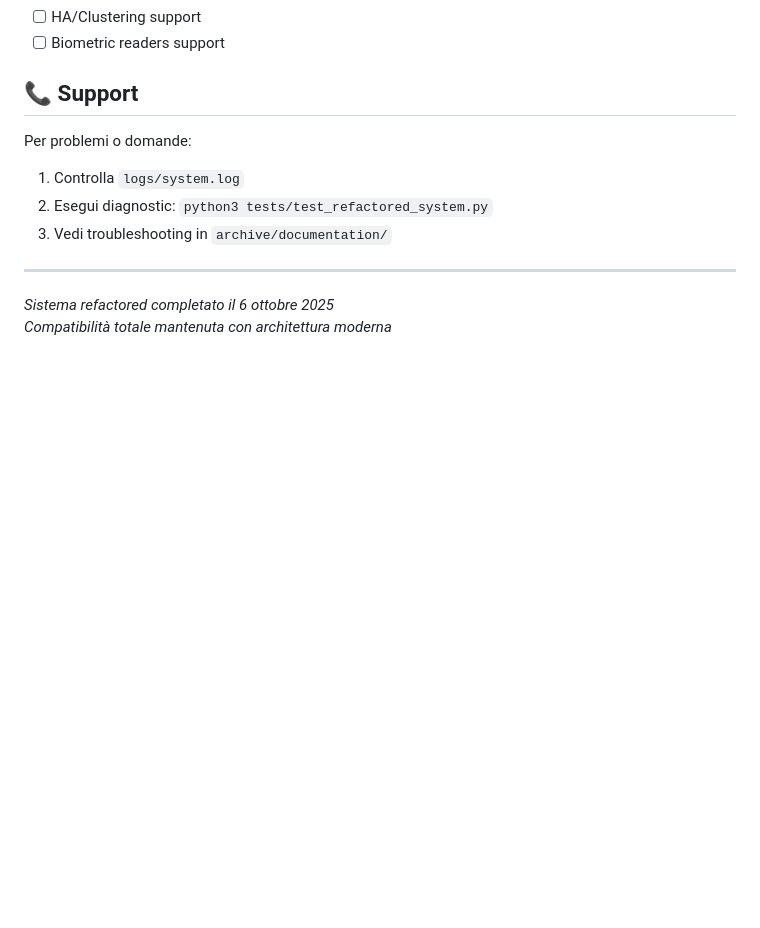
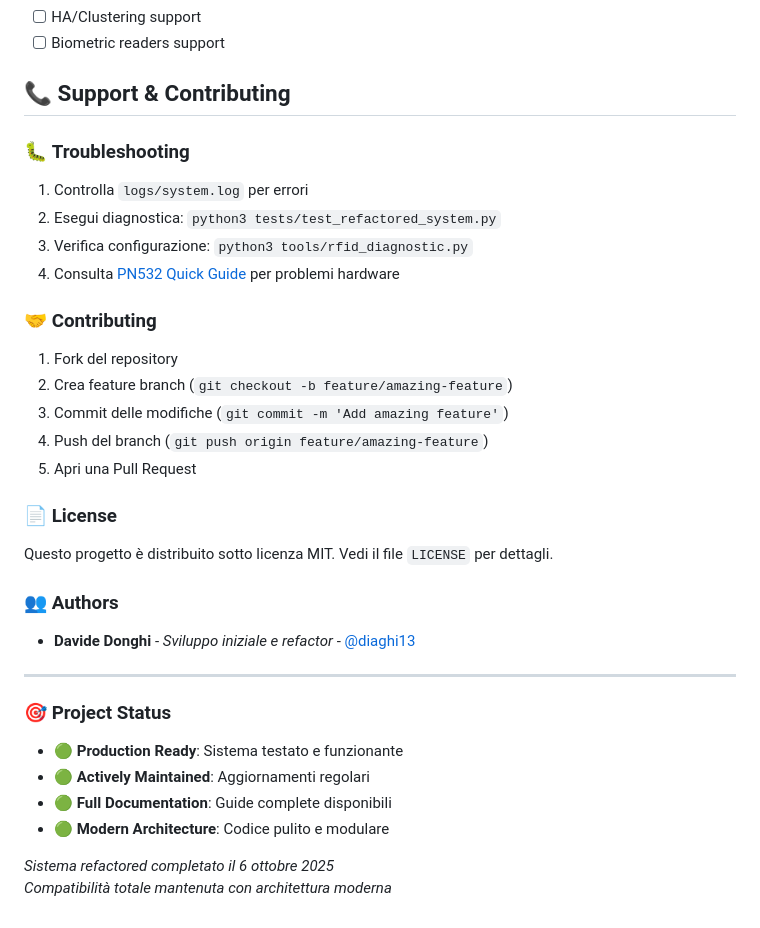
Before and after one commit to diaghi13/rfid_gate, a Markdown page: README.md, the part around one of its changes. GitHub-like rendering; blank space fills up the shorter version.

```diff
--- a/README.md
+++ b/README.md
@@ -363,15 +452,34 @@ pip install RPi.GPIO mfrc522 adafruit-circuitpython-pn532 paho-mqtt
 - [ ] HA/Clustering support
 - [ ] Biometric readers support
 
-## 📞 Support
+## 📞 Support & Contributing
 
-Per problemi o domande:
+### 🐛 **Troubleshooting**
+1. Controlla `logs/system.log` per errori
+2. Esegui diagnostica: `python3 tests/test_refactored_system.py`
+3. Verifica configurazione: `python3 tools/rfid_diagnostic.py`
+4. Consulta [PN532 Quick Guide](docs/PN532_QUICK_GUIDE.md) per problemi hardware
 
-1. Controlla `logs/system.log`
-2. Esegui diagnostic: `python3 tests/test_refactored_system.py`
-3. Vedi troubleshooting in `archive/documentation/`
+### 🤝 **Contributing**
+1. Fork del repository
+2. Crea feature branch (`git checkout -b feature/amazing-feature`)
+3. Commit delle modifiche (`git commit -m 'Add amazing feature'`)
+4. Push del branch (`git push origin feature/amazing-feature`)
+5. Apri una Pull Request
+
+### 📄 **License**
+Questo progetto è distribuito sotto licenza MIT. Vedi il file `LICENSE` per dettagli.
+
+### 👥 **Authors**
+- **Davide Donghi** - *Sviluppo iniziale e refactor* - [@diaghi13](https://github.com/diaghi13)
 
 ---
 
+### 🎯 **Project Status**
+- 🟢 **Production Ready**: Sistema testato e funzionante
+- 🟢 **Actively Maintained**: Aggiornamenti regolari
+- 🟢 **Full Documentation**: Guide complete disponibili
+- 🟢 **Modern Architecture**: Codice pulito e modulare
+
 _Sistema refactored completato il 6 ottobre 2025_
 _Compatibilità totale mantenuta con architettura moderna_
```
Also changed, not shown: other parts of README.md (+131 -42 lines).
